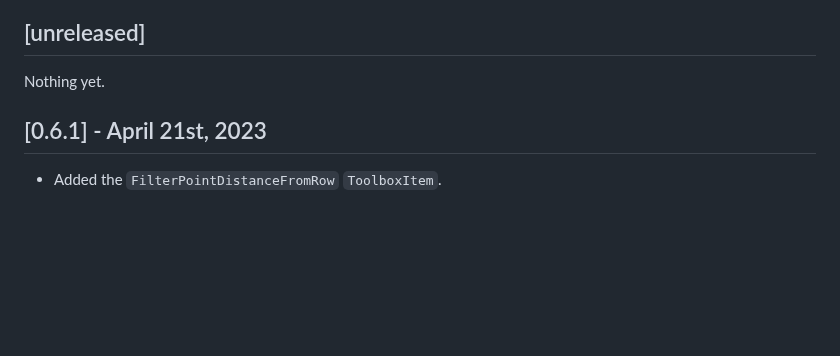
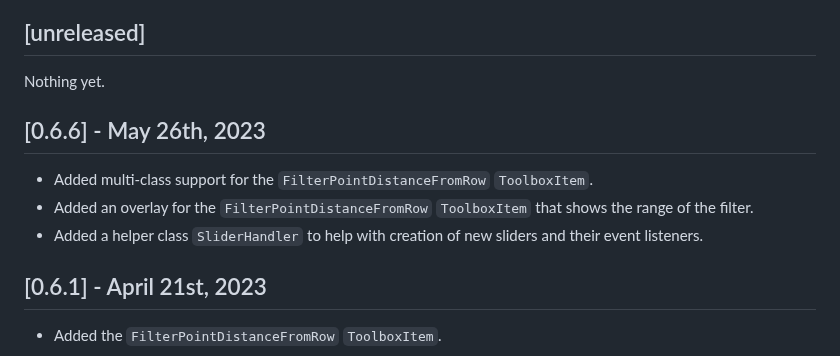
Before and after one commit to SenteraLLC/ulabel, a Markdown page: changelog.md, the part around the change. GitHub-like rendering; blank space fills up the shorter version.

Commit message:
Update changelog

```diff
--- a/changelog.md
+++ b/changelog.md
@@ -5,6 +5,12 @@ All notable changes to this project will be documented here.
 ## [unreleased]
 
 Nothing yet.
+
+## [0.6.6] - May 26th, 2023
+
+- Added multi-class support for the `FilterPointDistanceFromRow` `ToolboxItem`.
+- Added an overlay for the `FilterPointDistanceFromRow` `ToolboxItem` that shows the range of the filter.
+- Added a helper class `SliderHandler` to help with creation of new sliders and their event listeners.
 
 ## [0.6.1] - April 21st, 2023
 
```
